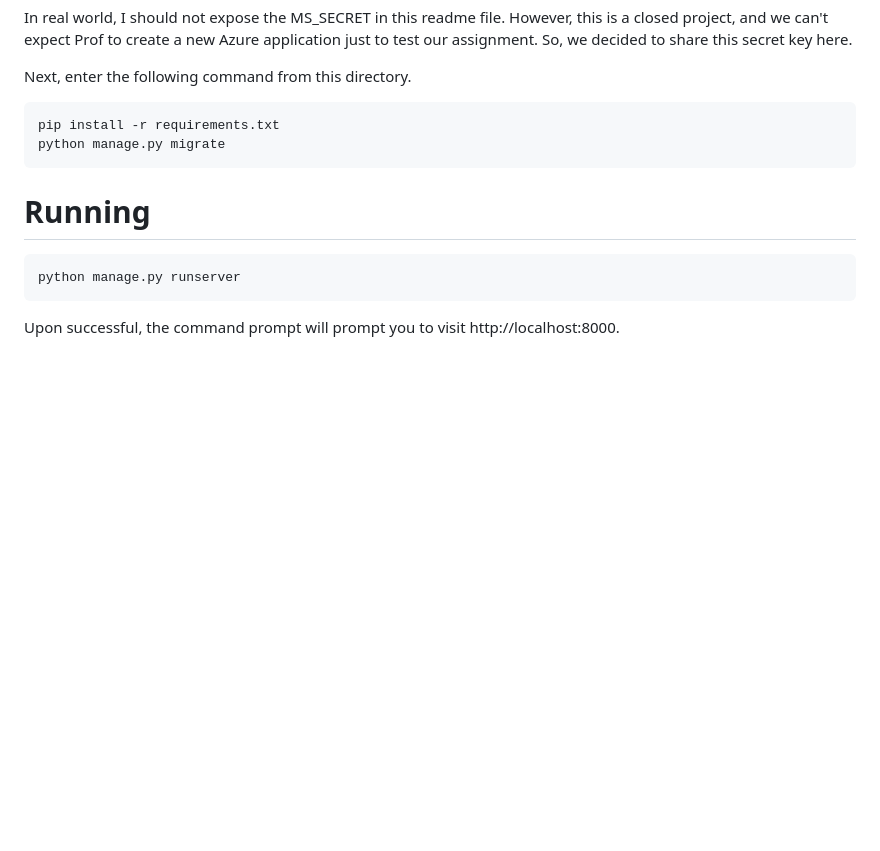
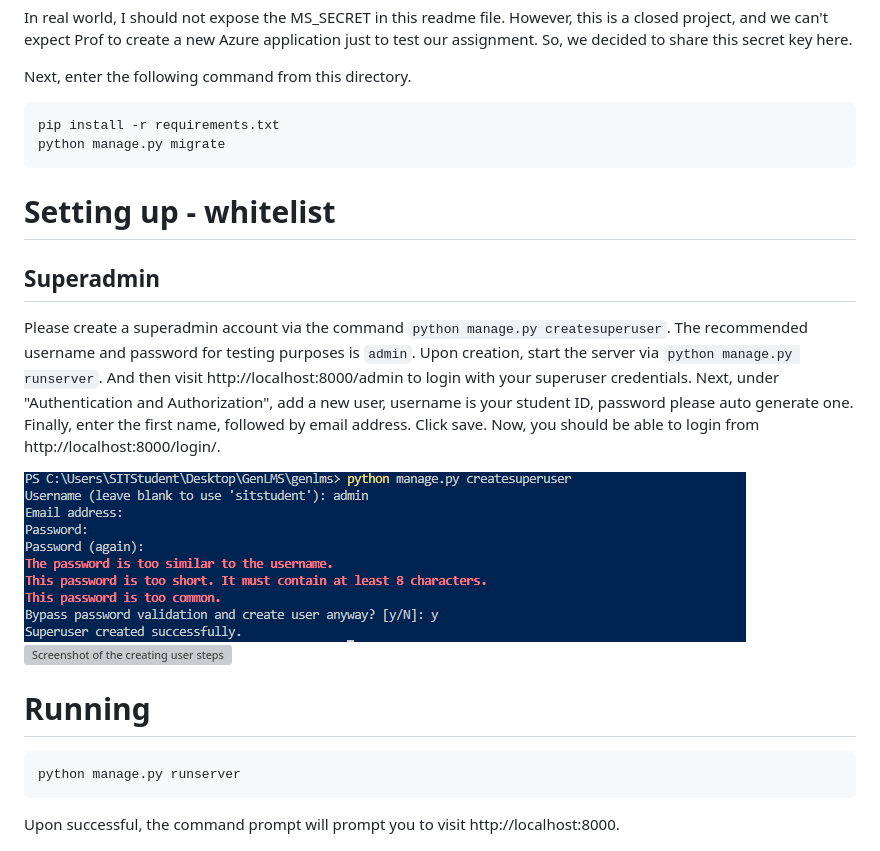
Before and after one commit to AlvisNgo/genlms, a Markdown page: README.md, the part around the change. Drawn GitHub-style; pictures changed too: static/readme-1.png (added); blank space fills up the shorter version; grey boxes are pictures that could not be loaded.

Commit message:
Add superuser guide.

````diff
--- a/README.md
+++ b/README.md
@@ -21,6 +21,17 @@ pip install -r requirements.txt
 python manage.py migrate
 ```
 
+# Setting up - whitelist
+## Superadmin
+Please create a superadmin account via the command `python manage.py createsuperuser`. The recommended username and password for testing purposes is `admin`.
+Upon creation, start the server via `python manage.py runserver`. And then visit http://localhost:8000/admin to login with your superuser credentials.
+Next, under "Authentication and Authorization", add a new user, username is your student ID, password please auto generate one.
+Finally, enter the first name, followed by email address. Click save.
+Now, you should be able to login from http://localhost:8000/login/.
+
+![Screenshot of the creating user steps](/static/readme-1.png)
+![Screenshot of the creating user steps](/static/steps.gif)
+
 # Running
 ```
 python manage.py runserver
````
Also changed, not shown: 1 other file.
